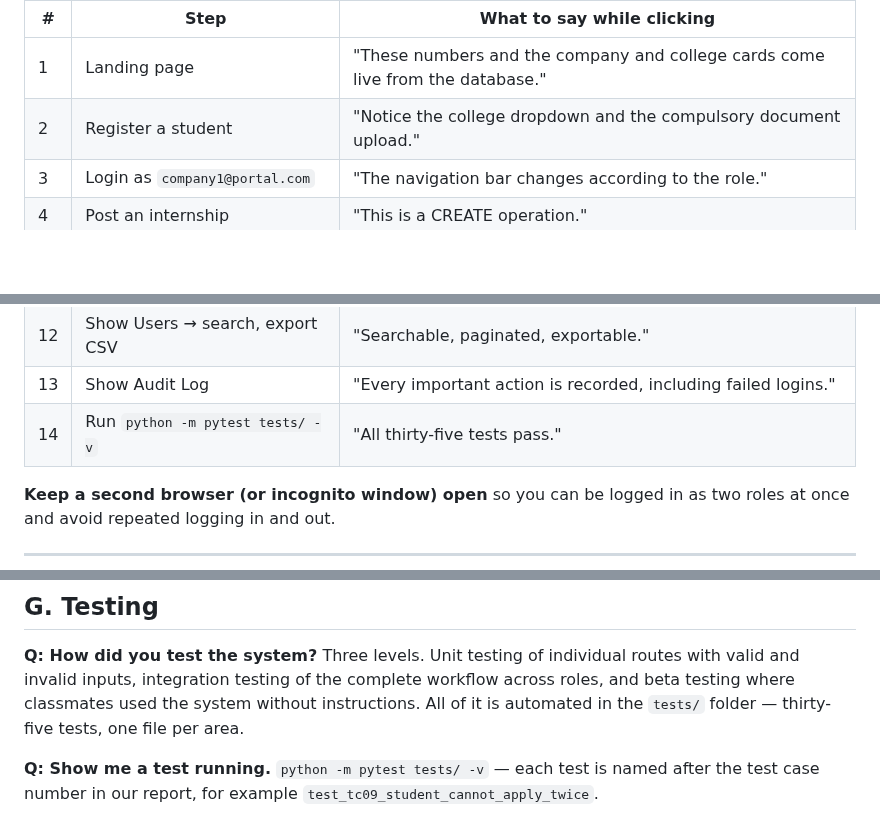
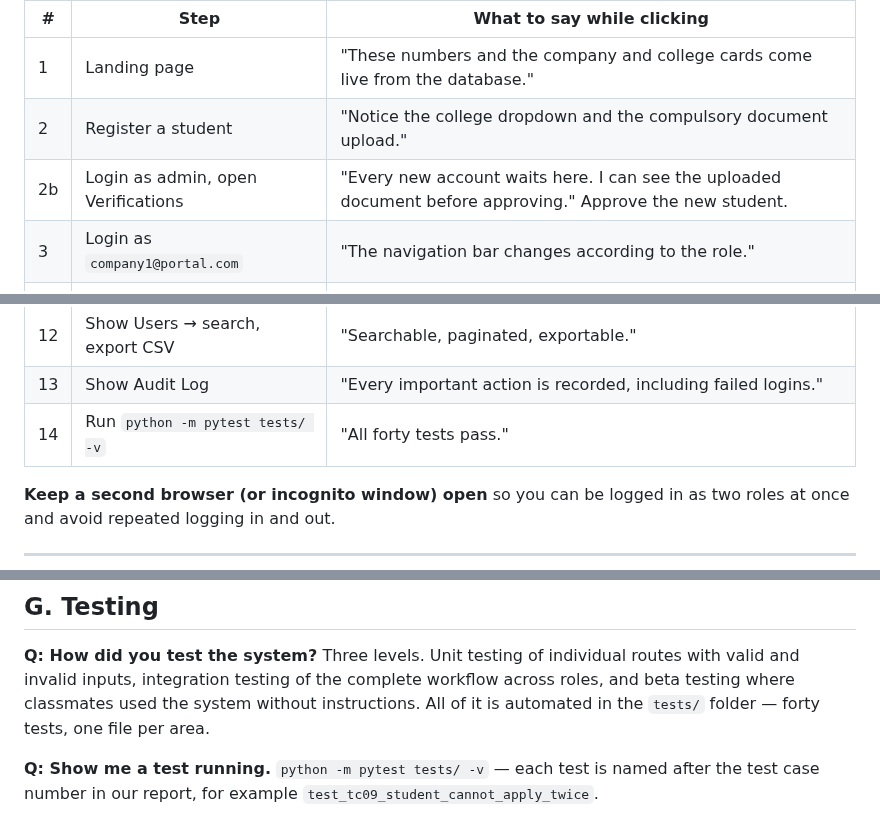
Before and after one commit to RamSinghKarki/Internship_Portal, a Markdown page: docs/Viva_QA_Sheet.md, 3 parts joined by grey strips. Rendered like a GitHub page; blank space fills up the shorter version.

```diff
--- a/docs/Viva_QA_Sheet.md
+++ b/docs/Viva_QA_Sheet.md
@@ -34,6 +34,7 @@ Have the app already running at `http://127.0.0.1:5000`.
 |---|------|----------------------------|
 | 1 | Landing page | "These numbers and the company and college cards come live from the database." |
 | 2 | Register a student | "Notice the college dropdown and the compulsory document upload." |
+| 2b | Login as admin, open Verifications | "Every new account waits here. I can see the uploaded document before approving." Approve the new student. |
 | 3 | Login as `company1@portal.com` | "The navigation bar changes according to the role." |
 | 4 | Post an internship | "This is a CREATE operation." |
 | 5 | View applicants | "The company sees the student's college, skills, cover letter and document." |
@@ -45,7 +46,7 @@ Have the app already running at `http://127.0.0.1:5000`.
 | 11 | Login as `admin@portal.com` | "The admin dashboard has KPIs and charts." |
 | 12 | Show Users → search, export CSV | "Searchable, paginated, exportable." |
 | 13 | Show Audit Log | "Every important action is recorded, including failed logins." |
-| 14 | Run `python -m pytest tests/ -v` | "All thirty-five tests pass." |
+| 14 | Run `python -m pytest tests/ -v` | "All forty tests pass." |
 
 **Keep a second browser (or incognito window) open** so you can be logged in
 as two roles at once and avoid repeated logging in and out.
@@ -266,7 +277,7 @@ screen. You can narrow the browser window to see it.
 Three levels. Unit testing of individual routes with valid and invalid inputs,
 integration testing of the complete workflow across roles, and beta testing
 where classmates used the system without instructions. All of it is automated
-in the `tests/` folder — thirty-five tests, one file per area.
+in the `tests/` folder — forty tests, one file per area.
 
 **Q: Show me a test running.**
 `python -m pytest tests/ -v` — each test is named after the test case number in
```
Also changed, not shown: other parts of docs/Viva_QA_Sheet.md (+13 -3 lines), README.md (+6 -0 lines), docs/Project_Documentation.md (+2 -0 lines), docs/er_diagram.png, 16 other files.
